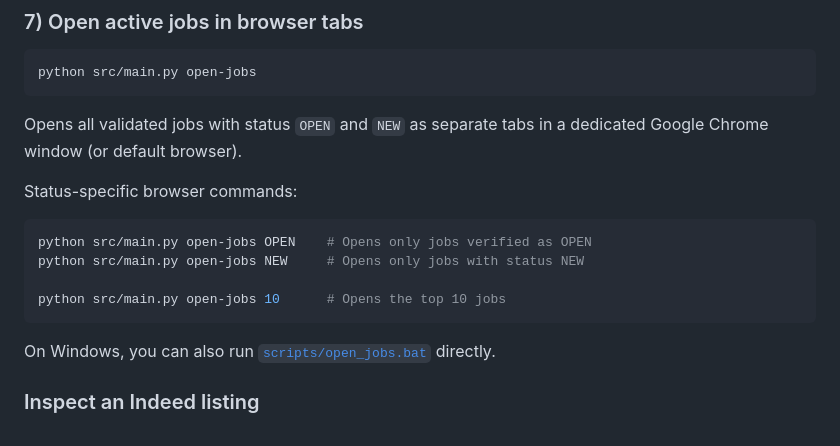
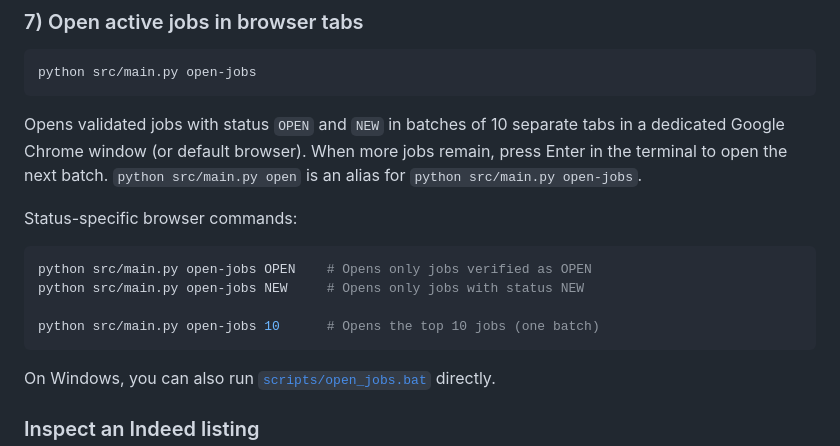
Before and after one commit to mbraga2023/Job-bot, a Markdown page: README.md, the part around the change. GitHub-like rendering.

Commit message:
(no commit message provided)

````diff
--- a/README.md
+++ b/README.md
@@ -269,14 +269,15 @@ The separate `report` command still generates a static jobs table at
 python src/main.py open-jobs
 ```
 
-Opens all validated jobs with status `OPEN` and `NEW` as separate tabs in a dedicated Google Chrome window (or default browser).
+Opens validated jobs with status `OPEN` and `NEW` in batches of 10 separate tabs in a dedicated Google Chrome window (or default browser). When more jobs remain, press Enter in the terminal to open the next batch.
+`python src/main.py open` is an alias for `python src/main.py open-jobs`.
 
 Status-specific browser commands:
 ```bash
 python src/main.py open-jobs OPEN    # Opens only jobs verified as OPEN
 python src/main.py open-jobs NEW     # Opens only jobs with status NEW
 
-python src/main.py open-jobs 10      # Opens the top 10 jobs
+python src/main.py open-jobs 10      # Opens the top 10 jobs (one batch)
 ```
 
 On Windows, you can also run [`scripts/open_jobs.bat`](scripts/open_jobs.bat) directly.
````
